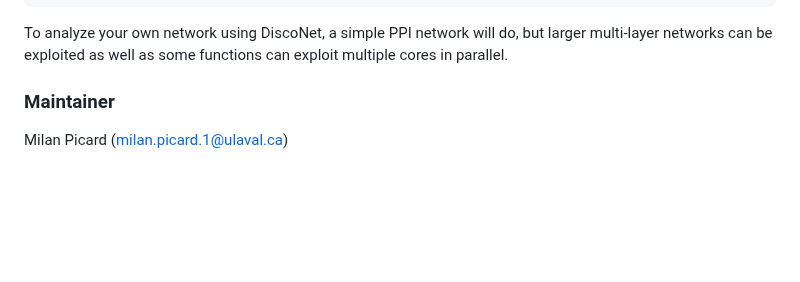
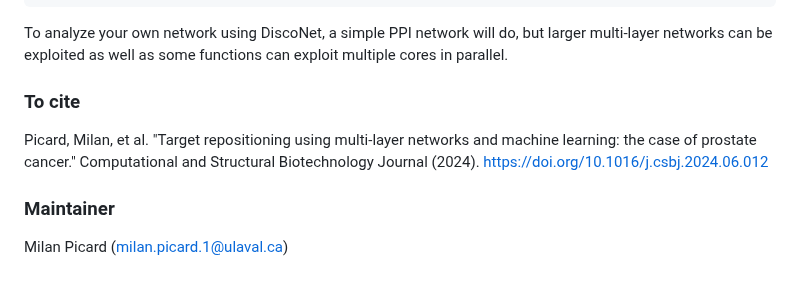
Before and after one commit to MilanPicard/DiscoNet, a Markdown page: README.md, the part around the change. Drawn GitHub-style; blank space fills up the shorter version.

```diff
--- a/README.md
+++ b/README.md
@@ -58,6 +58,8 @@ install_github("MilanPicard/DiscoNet", build_vignettes = TRUE)
 
 To analyze your own network using DiscoNet, a simple PPI network will do, but larger multi-layer networks can be exploited as well as some functions can exploit multiple cores in parallel.
 
+### To cite
+Picard, Milan, et al. "Target repositioning using multi-layer networks and machine learning: the case of prostate cancer." Computational and Structural Biotechnology Journal (2024). https://doi.org/10.1016/j.csbj.2024.06.012
 
 ### Maintainer
 Milan Picard (milan.picard.1@ulaval.ca)
```
